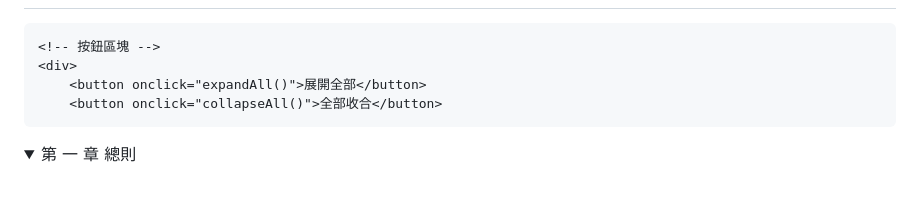
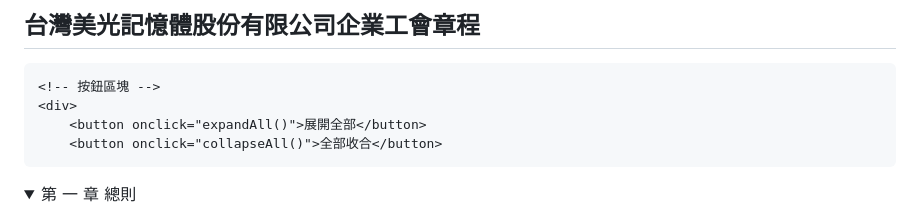
Before and after one commit to asdfgghghhh/1222, a Markdown page: README.md, the part around one of its changes. GitHub-like rendering; folded sections open; blank space fills up the shorter version.

```diff
--- a/README.md
+++ b/README.md
@@ -30,4 +29,6 @@
     </div>
+    <h2 style="margin: 0;">台灣美光記憶體股份有限公司企業工會章程</h2>
+</div>
 
     <!-- 按鈕區塊 -->
     <div>
```
Also changed, not shown: other parts of README.md (+4 -5 lines).
